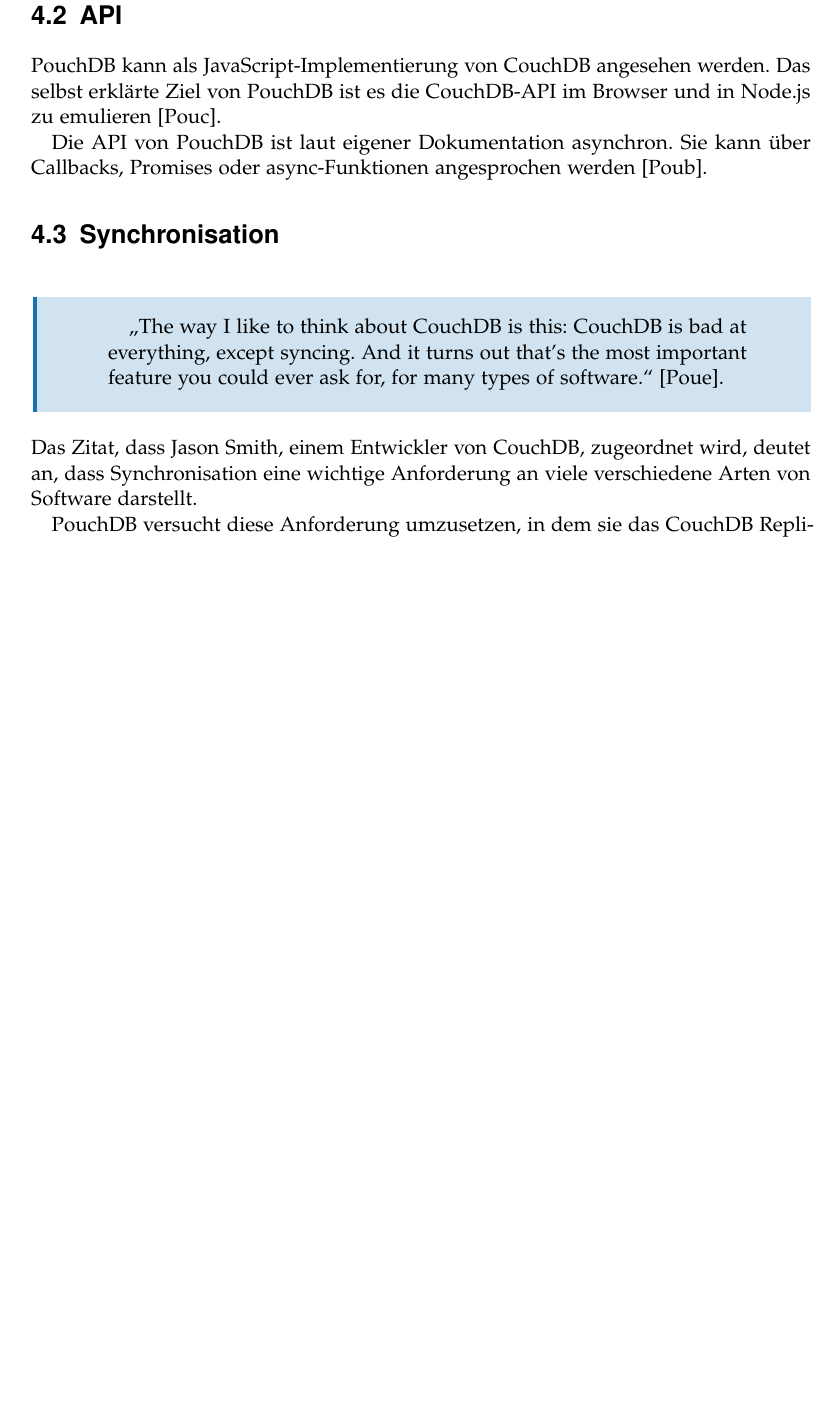
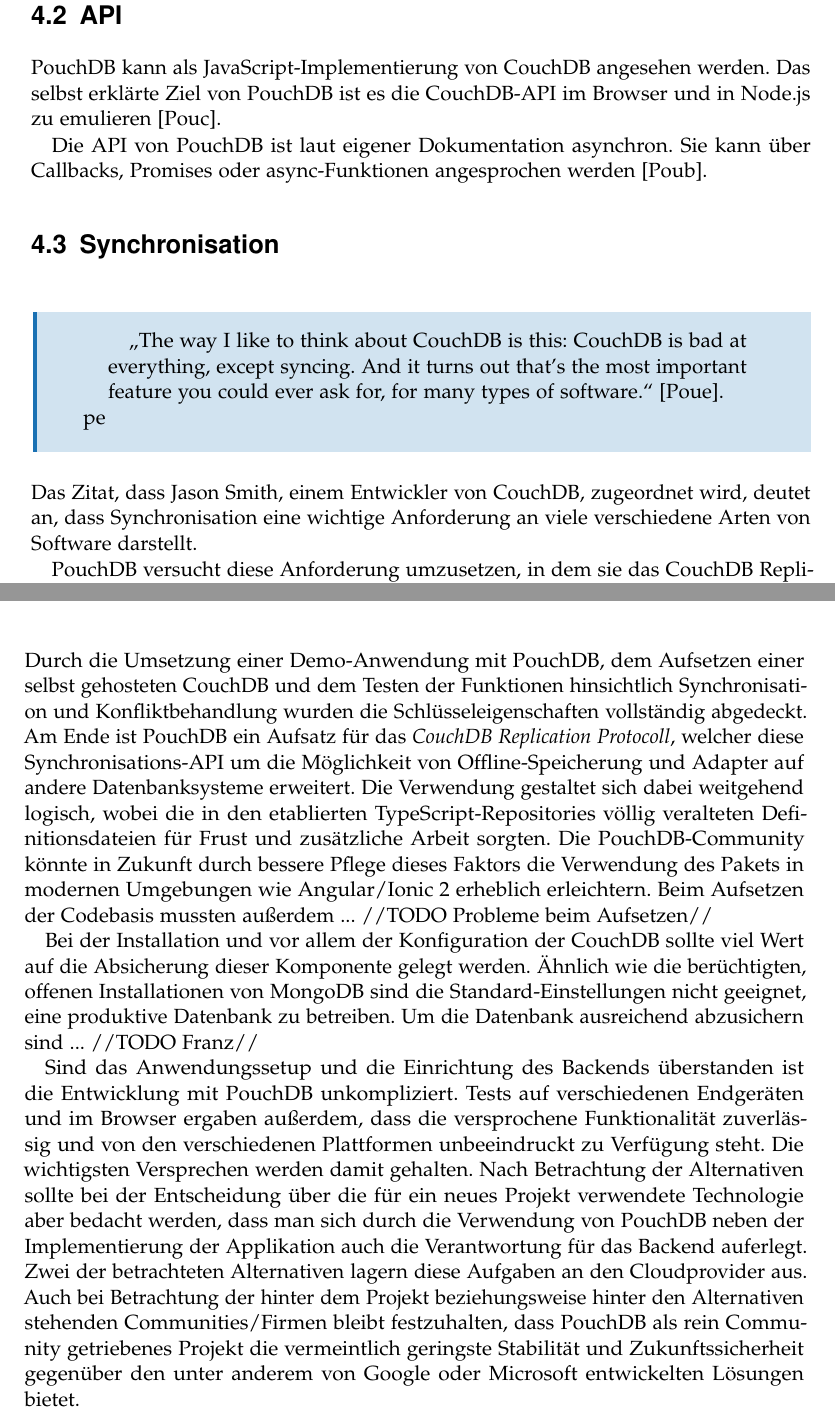
Before and after one commit to puema/ionic-pouch, a LaTeX thesis (thesis/thesis.tex, which reads thesis/chapters/fazit.tex, thesis/chapters/pouchdb.tex): part of page 26 of 42 before the commit and two parts of pages 26 and 37 of 42 after it, the two joined at a grey line, cut so that both start at the same text, the shorter picture padded with empty space. Compiled offline with pdfLaTeX; an older LaTeX class or package is replaced by its successor.

Commit message:
Alternativen und Fazit vervollständigt.

```diff
--- a/thesis/chapters/fazit.tex
+++ b/thesis/chapters/fazit.tex
@@ -1,2 +1,8 @@
 \chapter{Fazit}
 \label{Fazit}
+Durch die Umsetzung einer Demo-Anwendung mit PouchDB, dem Aufsetzen einer selbst gehosteten CouchDB und dem Testen der Funktionen hinsichtlich Synchronisation und Konfliktbehandlung wurden die Schlüsseleigenschaften vollständig abgedeckt. Am Ende ist PouchDB ein Aufsatz für das \emph{CouchDB Replication Protocoll}, welcher diese Synchronisations-API um die Möglichkeit von Offline-Speicherung und Adapter auf andere Datenbanksysteme erweitert. Die Verwendung gestaltet sich dabei weitgehend logisch, wobei die in den etablierten TypeScript-Repositories völlig veralteten Definitionsdateien für Frust und zusätzliche Arbeit sorgten. Die PouchDB-Community könnte in Zukunft durch bessere Pflege dieses Faktors die Verwendung des Pakets in modernen Umgebungen wie Angular/Ionic 2 erheblich erleichtern. Beim Aufsetzen der Codebasis mussten außerdem ... //TODO Probleme beim Aufsetzen//
+
+Bei der Installation und vor allem der Konfiguration der CouchDB sollte viel Wert auf die Absicherung dieser Komponente gelegt werden. Ähnlich wie die berüchtigten, offenen Installationen von MongoDB sind die Standard-Einstellungen nicht geeignet, eine produktive Datenbank zu betreiben. Um die Datenbank ausreichend abzusichern sind ... //TODO Franz//
+
+Sind das Anwendungssetup und die Einrichtung des Backends überstanden ist die Entwicklung mit PouchDB unkompliziert. Tests auf verschiedenen Endgeräten und im Browser ergaben außerdem, dass die versprochene Funktionalität zuverlässig und von den verschiedenen Plattformen unbeeindruckt zu Verfügung steht. Die wichtigsten Versprechen werden damit gehalten.
+Nach Betrachtung der Alternativen sollte bei der Entscheidung über die für ein neues Projekt verwendete Technologie aber bedacht werden, dass man sich durch die Verwendung von PouchDB neben der Implementierung der Applikation auch die Verantwortung für das Backend auferlegt. Zwei der betrachteten Alternativen lagern diese Aufgaben an den Cloudprovider aus. Auch bei Betrachtung der hinter dem Projekt beziehungsweise hinter den Alternativen stehenden Communities/Firmen bleibt festzuhalten, dass PouchDB als rein Community getriebenes Projekt die vermeintlich geringste Stabilität und Zukunftssicherheit gegenüber den unter anderem von Google oder Microsoft entwickelten Lösungen bietet.
--- a/thesis/chapters/pouchdb.tex
+++ b/thesis/chapters/pouchdb.tex
@@ -42,7 +42,7 @@
 \begin{quotation}
 "`The way I like to think about CouchDB is this: CouchDB is bad at everything, except syncing. And it turns out that's the most important feature you could ever ask for, for many types of software."' \cite{pouch:replication}.
 \end{quotation}
-\end{citeenv}
+pe\end{citeenv}
 
 Das Zitat, dass Jason Smith, einem Entwickler von CouchDB, zugeordnet wird, deutet an, dass Synchronisation eine wichtige Anforderung an viele verschiedene Arten von Software darstellt.
 
```
Also changed, not shown: thesis/thesis.bib (line endings or trailing spaces).
